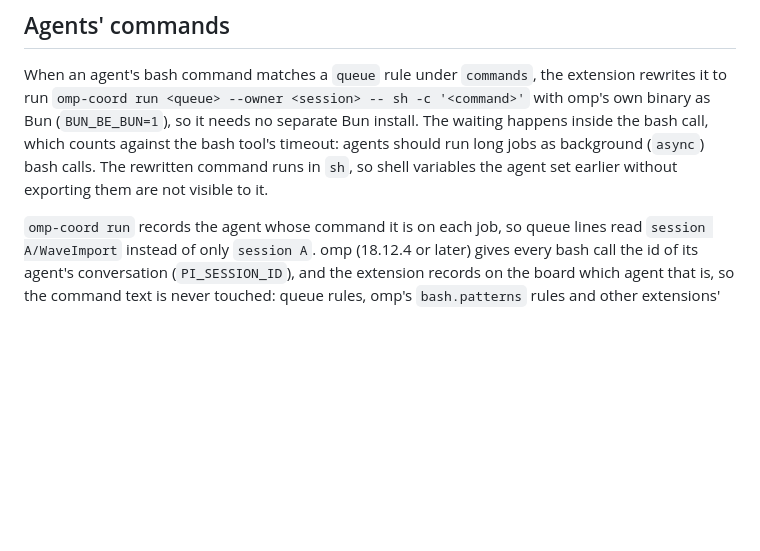
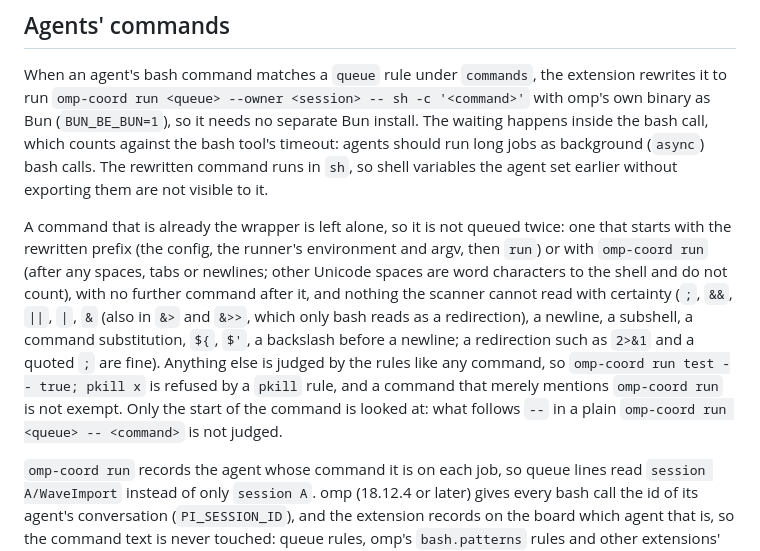
Before and after one commit to nledford/omp-coord, a Markdown page: docs/queues.md, the part around the change. GitHub-like rendering; blank space fills up the shorter version.

```diff
--- a/docs/queues.md
+++ b/docs/queues.md
@@ -50,6 +50,8 @@ A command that puts its work in the background (`cargo test &`) holds the slot o
 
 When an agent's bash command matches a `queue` rule under `commands`, the extension rewrites it to run `omp-coord run <queue> --owner <session> -- sh -c '<command>'` with omp's own binary as Bun (`BUN_BE_BUN=1`), so it needs no separate Bun install. The waiting happens inside the bash call, which counts against the bash tool's timeout: agents should run long jobs as background (`async`) bash calls. The rewritten command runs in `sh`, so shell variables the agent set earlier without exporting them are not visible to it.
 
+A command that is already the wrapper is left alone, so it is not queued twice: one that starts with the rewritten prefix (the config, the runner's environment and argv, then `run`) or with `omp-coord run` (after any spaces, tabs or newlines; other Unicode spaces are word characters to the shell and do not count), with no further command after it, and nothing the scanner cannot read with certainty (`;`, `&&`, `||`, `|`, `&` (also in `&>` and `&>>`, which only bash reads as a redirection), a newline, a subshell, a command substitution, `${`, `$'`, a backslash before a newline; a redirection such as `2>&1` and a quoted `;` are fine). Anything else is judged by the rules like any command, so `omp-coord run test -- true; pkill x` is refused by a `pkill` rule, and a command that merely mentions `omp-coord run` is not exempt. Only the start of the command is looked at: what follows `--` in a plain `omp-coord run <queue> -- <command>` is not judged.
+
 `omp-coord run` records the agent whose command it is on each job, so queue lines read `session A/WaveImport` instead of only `session A`. omp (18.12.4 or later) gives every bash call the id of its agent's conversation (`PI_SESSION_ID`), and the extension records on the board which agent that is, so the command text is never touched: queue rules, omp's `bash.patterns` rules and other extensions' rewrites see exactly what the agent wrote. A script can name the agent itself with `OMP_COORD_AGENT`.
 
 A command matching a `refuse` rule is refused with the rule's reason. While any `refuse` rule is configured, a command longer than 32,768 characters is refused too, with a message that says so (create the file with the write tool and run it from a short command): the check runs inside omp's `tool_call` handler, which omp gives 30 seconds and fails closed, and a regex that runs out of its backtracking budget answers "no match", so a very long line could otherwise stall the session or slip past a rule. Configs without a `refuse` rule are not affected.
```
Also changed, not shown: CHANGELOG.md (+8 -0 lines), docs/agent-slots.md (+2 -2 lines), docs/images/slot-held.png, docs/images/spawn-refused.png, 10 other files.
